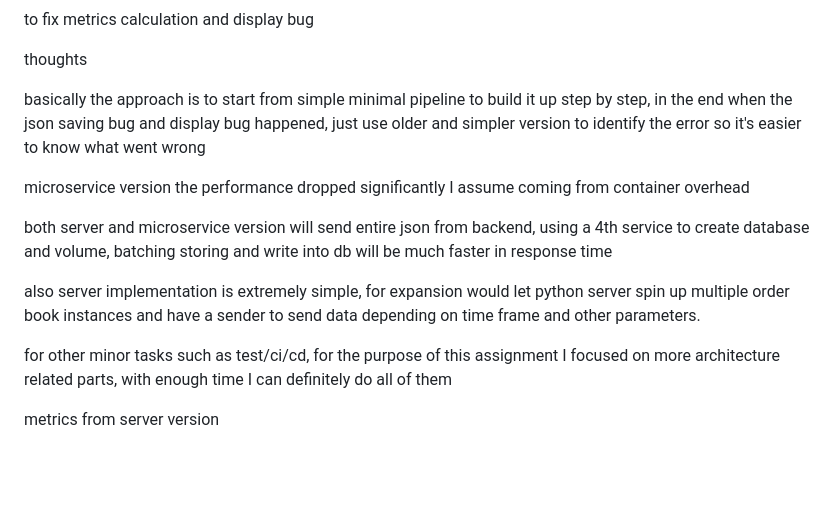
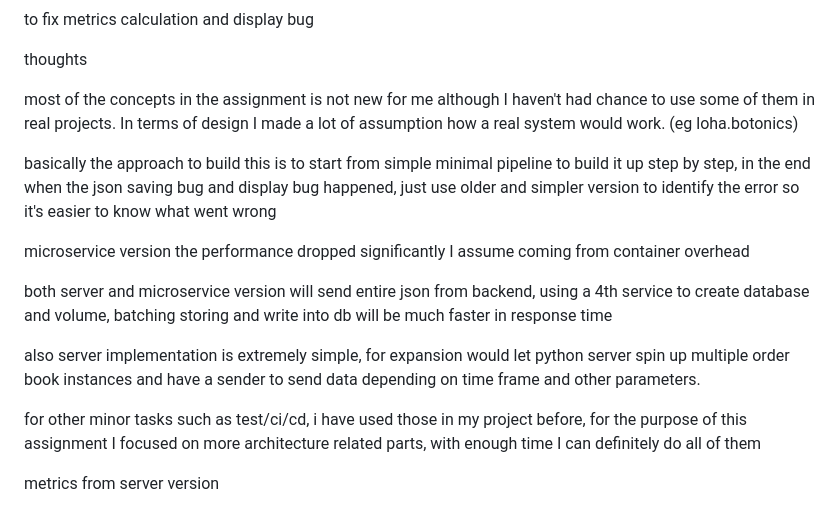
Before and after one commit to DuFanYin/assignment, a Markdown page: personal.md, the part around the change. Drawn GitHub-style; blank space fills up the shorter version.

```diff
--- a/personal.md
+++ b/personal.md
@@ -69,7 +69,9 @@ to fix metrics calculation and display bug
 
 thoughts
 
-basically the approach is to start from simple minimal pipeline to build it up step by step, in the end when the json saving bug and display bug happened, just use older and simpler version to identify the error so it's easier to know what went wrong
+most of the concepts in the assignment is not new for me although I haven't had chance to use some of them in real projects. In terms of design I made a lot of assumption how a real system would work. (eg loha.botonics)
+
+basically the approach to build this is to start from simple minimal pipeline to build it up step by step, in the end when the json saving bug and display bug happened, just use older and simpler version to identify the error so it's easier to know what went wrong
 
 microservice version the performance dropped significantly I assume coming from container overhead
 
@@ -77,7 +79,7 @@ both server and microservice version will send entire json from backend, using a
 
 also server implementation is extremely simple, for expansion would let python server spin up multiple order book instances and have a sender to send data depending on time frame and other parameters.
 
-for other minor tasks such as test/ci/cd, for the purpose of this assignment I focused on more architecture related parts, with enough time I can definitely do all of them
+for other minor tasks such as test/ci/cd, i have used those in my project before, for the purpose of this assignment I focused on more architecture related parts, with enough time I can definitely do all of them
 
 
 metrics from server version
```
